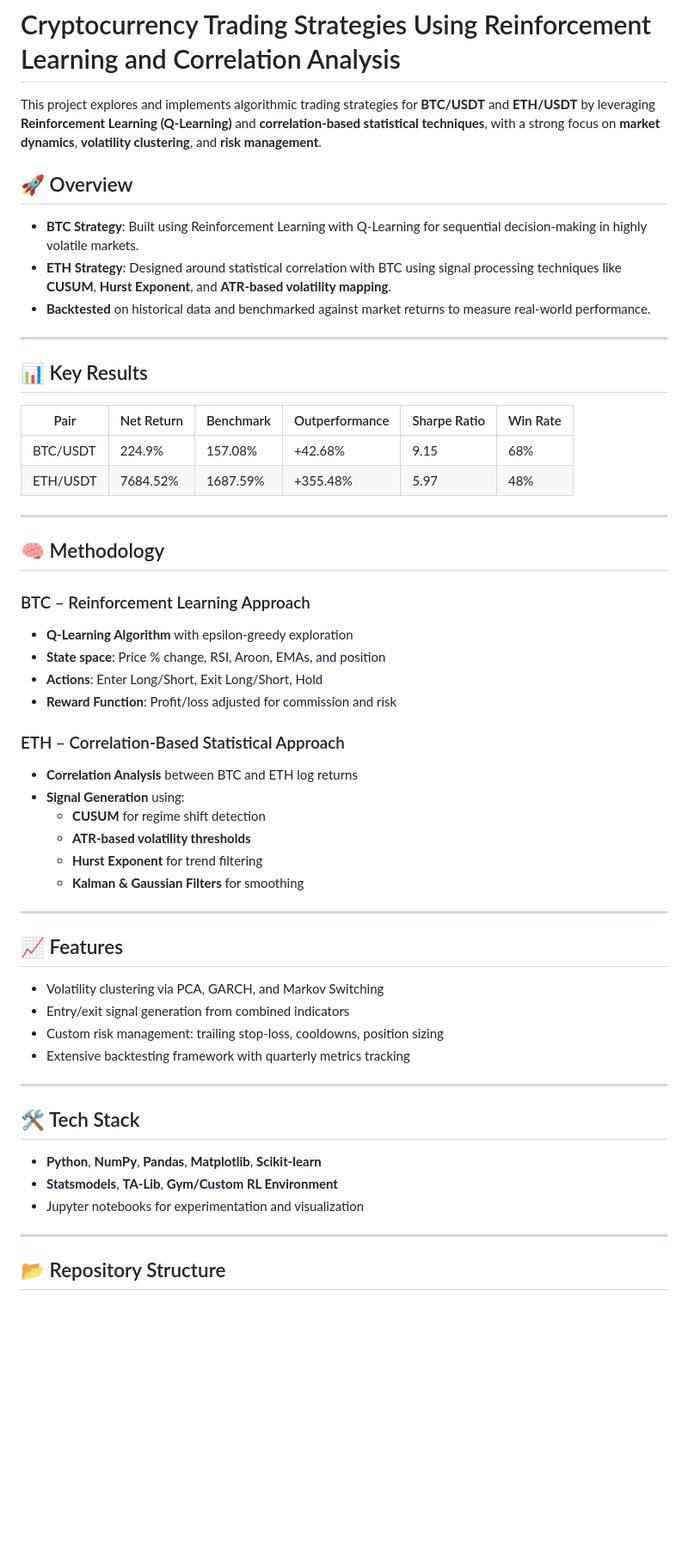
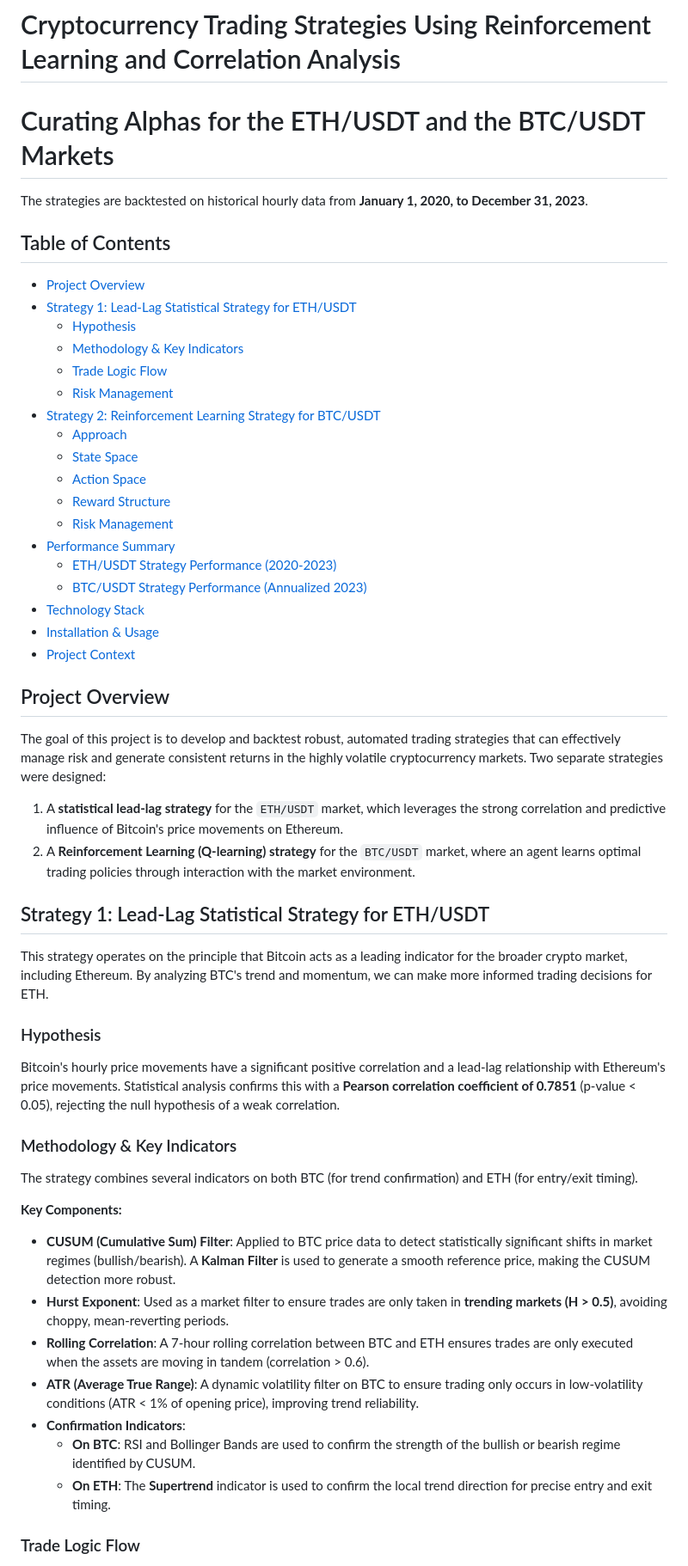
Before and after one commit to primeuser2605-wq/Alphapositive-DSAI-BTP-, a Markdown page: README.md, the part around one of its changes. Shown at 86% size. Drawn GitHub-style; blank space fills up the shorter version.

Commit message:
Revise README with enhanced project details
Updated project overview and added detailed sections on trading strategies, methodologies, and performance metrics.

```diff
--- a/README.md
+++ b/README.md
@@ -1,56 +1,58 @@
 # Alphapositive-DSAI-BTP-
 # Cryptocurrency Trading Strategies Using Reinforcement Learning and Correlation Analysis
 
-This project explores and implements algorithmic trading strategies for **BTC/USDT** and **ETH/USDT** by leveraging **Reinforcement Learning (Q-Learning)** and **correlation-based statistical techniques**, with a strong focus on **market dynamics**, **volatility clustering**, and **risk management**.
+# Curating Alphas for the ETH/USDT and the BTC/USDT Markets
 
-## 🚀 Overview
+The strategies are backtested on historical hourly data from **January 1, 2020, to December 31, 2023**.
 
-- **BTC Strategy**: Built using Reinforcement Learning with Q-Learning for sequential decision-making in highly volatile markets.
-- **ETH Strategy**: Designed around statistical correlation with BTC using signal processing techniques like **CUSUM**, **Hurst Exponent**, and **ATR-based volatility mapping**.
-- **Backtested** on historical data and benchmarked against market returns to measure real-world performance.
+## Table of Contents
+- [Project Overview](#project-overview)
+- [Strategy 1: Lead-Lag Statistical Strategy for ETH/USDT](#strategy-1-lead-lag-statistical-strategy-for-ethusdt)
+  - [Hypothesis](#hypothesis)
+  - [Methodology & Key Indicators](#methodology--key-indicators)
+  - [Trade Logic Flow](#trade-logic-flow)
+  - [Risk Management](#risk-management-1)
+- [Strategy 2: Reinforcement Learning Strategy for BTC/USDT](#strategy-2-reinforcement-learning-strategy-for-btcusdt)
+  - [Approach](#approach)
+  - [State Space](#state-space)
+  - [Action Space](#action-space)
+  - [Reward Structure](#reward-structure)
+  - [Risk Management](#risk-management-2)
+- [Performance Summary](#performance-summary)
+  - [ETH/USDT Strategy Performance (2020-2023)](#ethusdt-strategy-performance-2020-2023)
+  - [BTC/USDT Strategy Performance (Annualized 2023)](#btcusdt-strategy-performance-annualized-2023)
+- [Technology Stack](#technology-stack)
+- [Installation & Usage](#installation--usage)
+- [Project Context](#project-context)
 
----
-## 📊 Key Results
 
-| Pair      | Net Return | Benchmark | Outperformance | Sharpe Ratio | Win Rate |
-|-----------|------------|-----------|----------------|--------------|----------|
-| BTC/USDT  | 224.9%     | 157.08%   | +42.68%        | 9.15         | 68%      |
-| ETH/USDT  | 7684.52%   | 1687.59%  | +355.48%       | 5.97         | 48%      |
+## Project Overview
 
----
+The goal of this project is to develop and backtest robust, automated trading strategies that can effectively manage risk and generate consistent returns in the highly volatile cryptocurrency markets. Two separate strategies were designed:
 
-## 🧠 Methodology
+1.  A **statistical lead-lag strategy** for the `ETH/USDT` market, which leverages the strong correlation and predictive influence of Bitcoin's price movements on Ethereum.
+2.  A **Reinforcement Learning (Q-learning) strategy** for the `BTC/USDT` market, where an agent learns optimal trading policies through interaction with the market environment.
 
-### BTC – Reinforcement Learning Approach
-- **Q-Learning Algorithm** with epsilon-greedy exploration
-- **State space**: Price % change, RSI, Aroon, EMAs, and position
-- **Actions**: Enter Long/Short, Exit Long/Short, Hold
-- **Reward Function**: Profit/loss adjusted for commission and risk
+## Strategy 1: Lead-Lag Statistical Strategy for ETH/USDT
 
-### ETH – Correlation-Based Statistical Approach
-- **Correlation Analysis** between BTC and ETH log returns
-- **Signal Generation** using:
-  - **CUSUM** for regime shift detection
-  - **ATR-based volatility thresholds**
-  - **Hurst Exponent** for trend filtering
-  - **Kalman & Gaussian Filters** for smoothing
+This strategy operates on the principle that Bitcoin acts as a leading indicator for the broader crypto market, including Ethereum. By analyzing BTC's trend and momentum, we can make more informed trading decisions for ETH.
 
----
+### Hypothesis
 
-## 📈 Features
-- Volatility clustering via PCA, GARCH, and Markov Switching
-- Entry/exit signal generation from combined indicators
-- Custom risk management: trailing stop-loss, cooldowns, position sizing
-- Extensive backtesting framework with quarterly metrics tracking
+Bitcoin's hourly price movements have a significant positive correlation and a lead-lag relationship with Ethereum's price movements. Statistical analysis confirms this with a **Pearson correlation coefficient of 0.7851** (p-value < 0.05), rejecting the null hypothesis of a weak correlation.
 
----
+### Methodology & Key Indicators
 
-## 🛠️ Tech Stack
-- **Python**, **NumPy**, **Pandas**, **Matplotlib**, **Scikit-learn**
-- **Statsmodels**, **TA-Lib**, **Gym/Custom RL Environment**
-- Jupyter notebooks for experimentation and visualization
+The strategy combines several indicators on both BTC (for trend confirmation) and ETH (for entry/exit timing).
 
----
+**Key Components:**
+*   **CUSUM (Cumulative Sum) Filter**: Applied to BTC price data to detect statistically significant shifts in market regimes (bullish/bearish). A **Kalman Filter** is used to generate a smooth reference price, making the CUSUM detection more robust.
+*   **Hurst Exponent**: Used as a market filter to ensure trades are only taken in **trending markets (H > 0.5)**, avoiding choppy, mean-reverting periods.
+*   **Rolling Correlation**: A 7-hour rolling correlation between BTC and ETH ensures trades are only executed when the assets are moving in tandem (correlation > 0.6).
+*   **ATR (Average True Range)**: A dynamic volatility filter on BTC to ensure trading only occurs in low-volatility conditions (ATR < 1% of opening price), improving trend reliability.
+*   **Confirmation Indicators**:
+    *   **On BTC**: RSI and Bollinger Bands are used to confirm the strength of the bullish or bearish regime identified by CUSUM.
+    *   **On ETH**: The **Supertrend** indicator is used to confirm the local trend direction for precise entry and exit timing.
 
-## 📂 Repository Structure
+### Trade Logic Flow
 
```
Also changed, not shown: other parts of README.md (+113 -24 lines).
